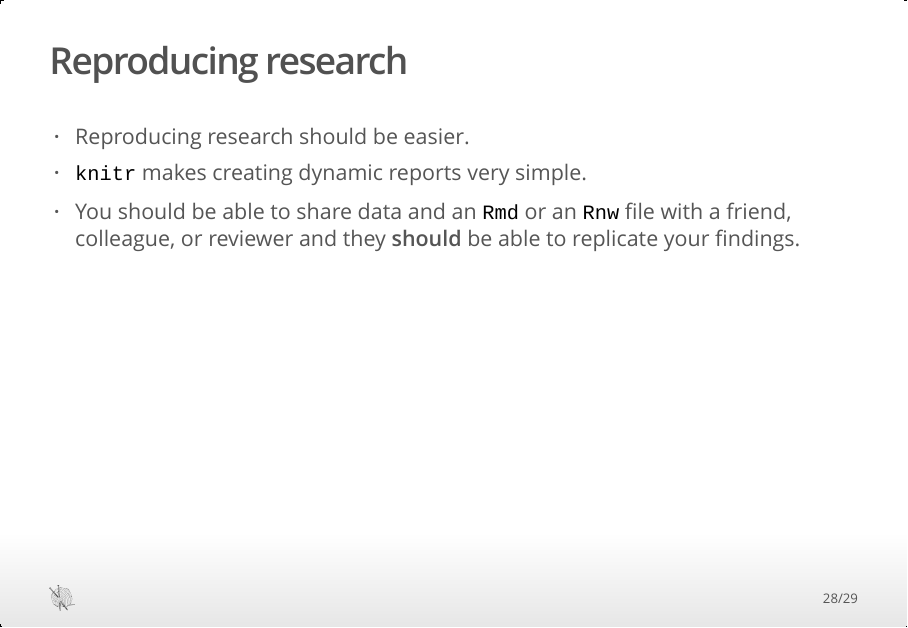
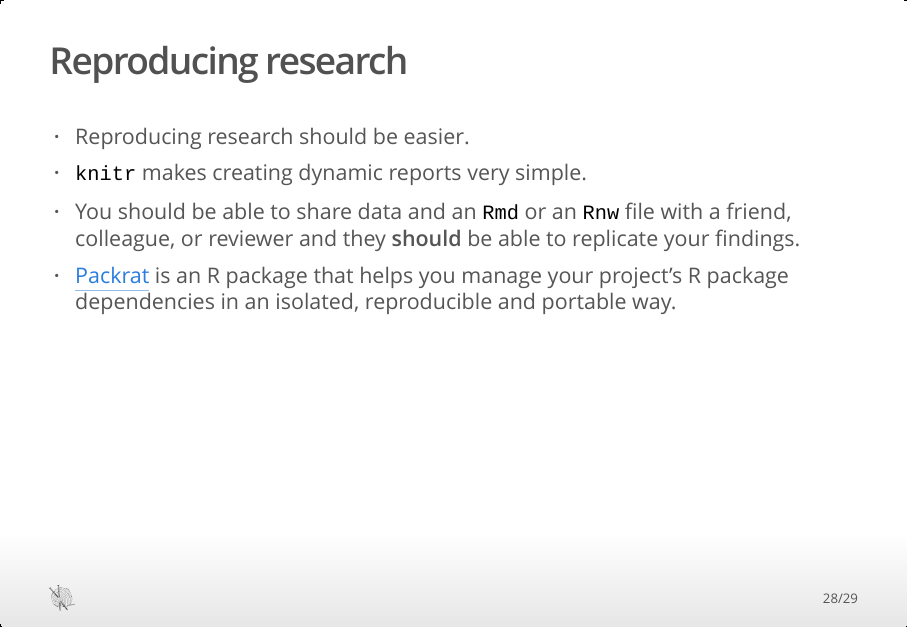
Before and after one commit to cddesja/Presentations, an R Markdown document (knitr_IcelandRUG_26sept2014/knitr_IRUG_26sept2014.Rmd): page 28 of 29. The pictures show the output file knitr_IcelandRUG_26sept2014/knitr_IRUG_26sept2014.html that the author committed with the source, opened offline.

Commit message:
added packrat

```diff
--- a/knitr_IcelandRUG_26sept2014/knitr_IRUG_26sept2014.Rmd
+++ b/knitr_IcelandRUG_26sept2014/knitr_IRUG_26sept2014.Rmd
@@ -294,6 +294,7 @@
 * Reproducing research should be easier.
 * `knitr` makes creating dynamic reports very simple.
 * You should be able to share data and an `Rmd` or an `Rnw` file with a friend, colleague, or reviewer and they __should__ be able to replicate your findings.
+* [Packrat](http://cran.r-project.org/web/packages/packrat/) is an R package that helps you manage your project’s R package dependencies in an isolated, reproducible and portable way.
 
 ## Learning more
 * `knitr` has an excellent [website](http://yihui.name/knitr)
```
Also changed, not shown: knitr_IcelandRUG_26sept2014/knitr_IRUG_26sept2014.html, knitr_IcelandRUG_26sept2014/knitr_IRUG_26sept2014.md.
